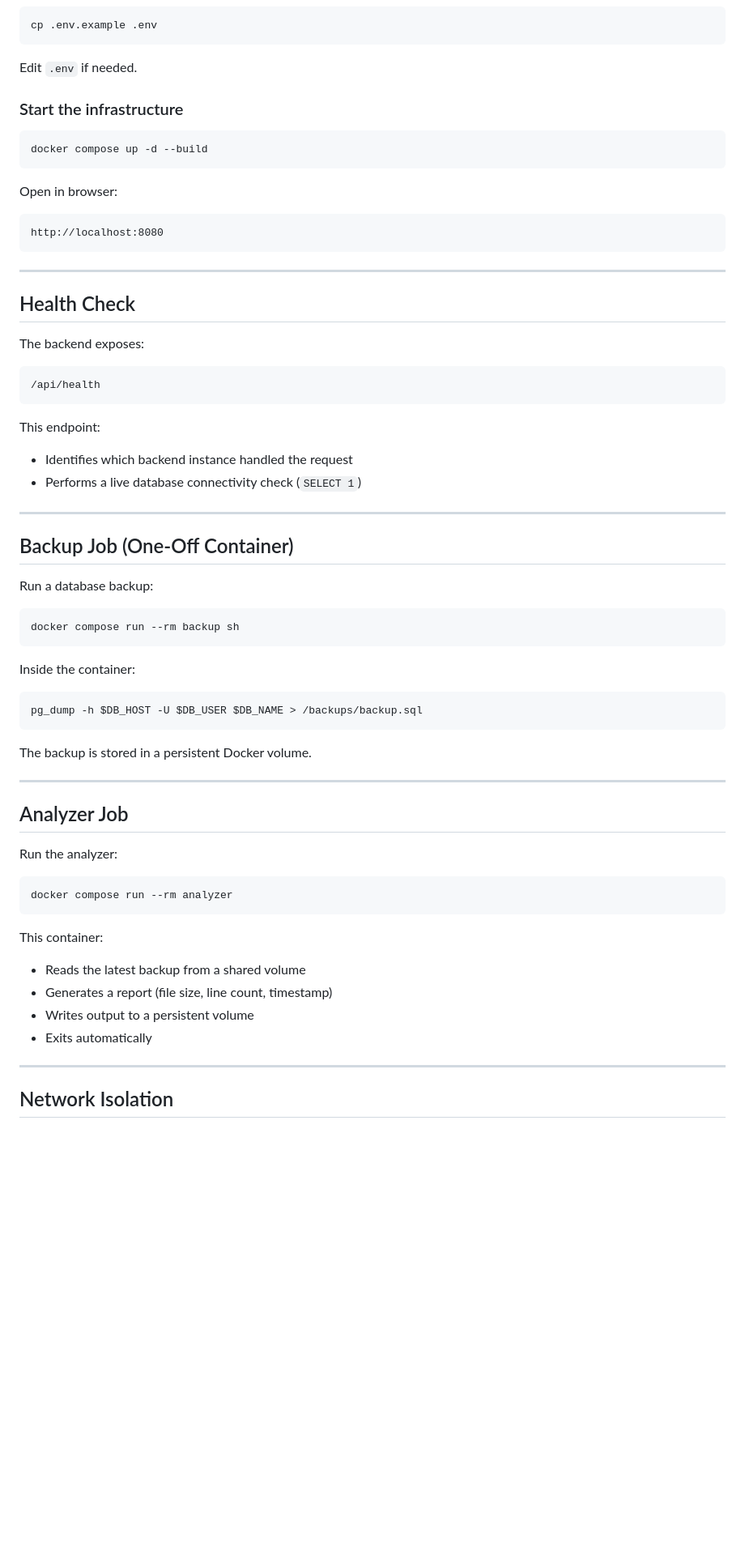
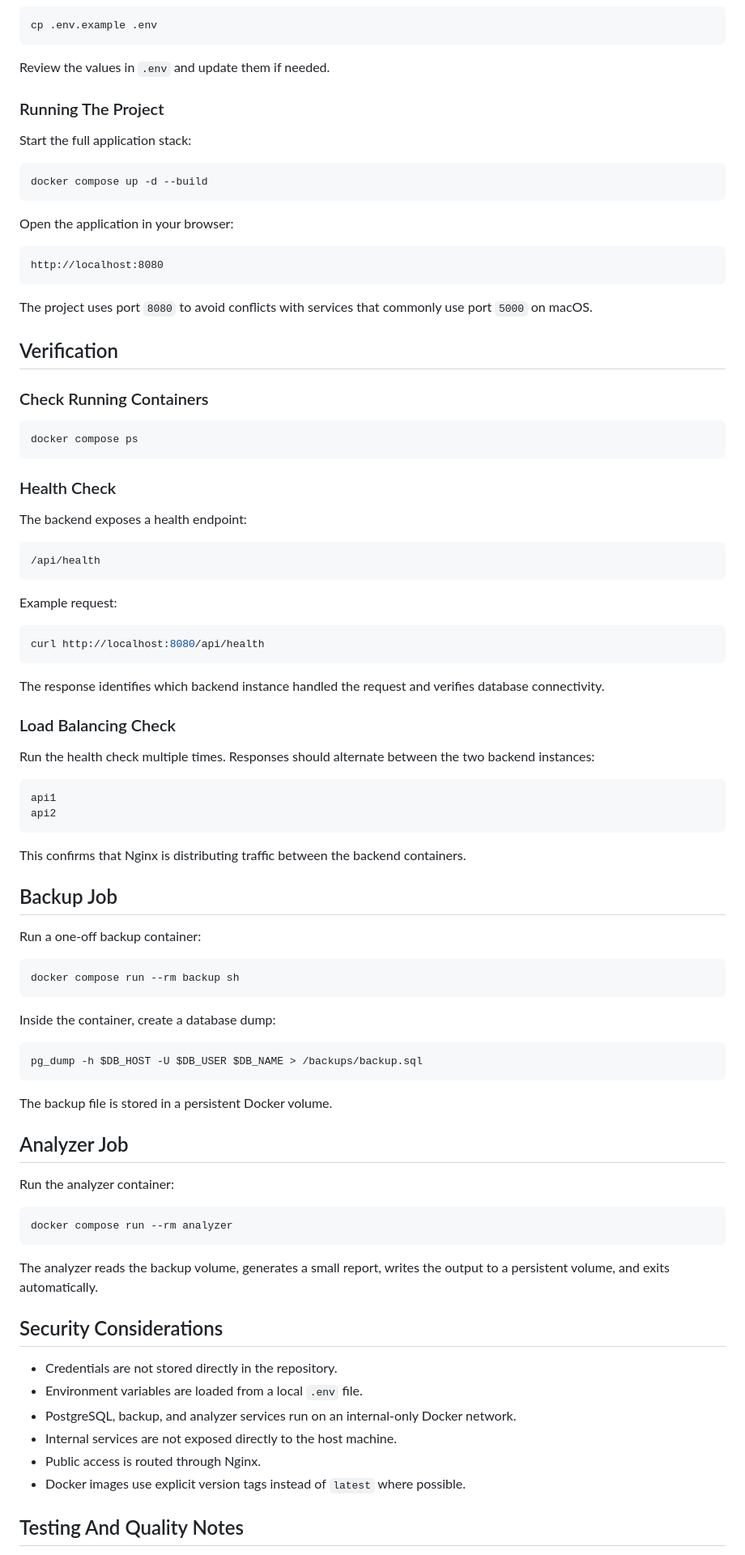
Before and after one commit to TamasVasenszki/docker-compose-architecture-project, a Markdown page: README.md, the part around one of its changes. Shown at 81% size. Drawn GitHub-style; blank space fills up the shorter version.

````diff
--- a/README.md
+++ b/README.md
@@ -70,71 +79,93 @@ cd docker-compose-architecture-project
 cp .env.example .env
 ```
 
-Edit `.env` if needed.
+Review the values in `.env` and update them if needed.
 
-### Start the infrastructure
+### Running The Project
+
+Start the full application stack:
 
 ```bash
 docker compose up -d --build
 ```
 
-Open in browser:
+Open the application in your browser:
 
-```
+```text
 http://localhost:8080
 ```
 
----
+The project uses port `8080` to avoid conflicts with services that commonly use port `5000` on macOS.
 
-## Health Check
+## Verification
 
-The backend exposes:
+### Check Running Containers
 
+```bash
+docker compose ps
 ```
+
+### Health Check
+
+The backend exposes a health endpoint:
+
+```text
 /api/health
 ```
 
-This endpoint:
+Example request:
 
-- Identifies which backend instance handled the request
-- Performs a live database connectivity check (`SELECT 1`)
+```bash
+curl http://localhost:8080/api/health
+```
 
----
+The response identifies which backend instance handled the request and verifies database connectivity.
 
-## Backup Job (One-Off Container)
+### Load Balancing Check
 
-Run a database backup:
+Run the health check multiple times. Responses should alternate between the two backend instances:
+
+```text
+api1
+api2
+```
+
+This confirms that Nginx is distributing traffic between the backend containers.
+
+## Backup Job
+
+Run a one-off backup container:
 
 ```bash
 docker compose run --rm backup sh
 ```
 
-Inside the container:
+Inside the container, create a database dump:
 
 ```bash
 pg_dump -h $DB_HOST -U $DB_USER $DB_NAME > /backups/backup.sql
 ```
 
-The backup is stored in a persistent Docker volume.
-
----
+The backup file is stored in a persistent Docker volume.
 
 ## Analyzer Job
 
-Run the analyzer:
+Run the analyzer container:
 
 ```bash
 docker compose run --rm analyzer
 ```
 
-This container:
+The analyzer reads the backup volume, generates a small report, writes the output to a persistent volume, and exits automatically.
 
-- Reads the latest backup from a shared volume
-- Generates a report (file size, line count, timestamp)
-- Writes output to a persistent volume
-- Exits automatically
+## Security Considerations
 
----
+- Credentials are not stored directly in the repository.
+- Environment variables are loaded from a local `.env` file.
+- PostgreSQL, backup, and analyzer services run on an internal-only Docker network.
+- Internal services are not exposed directly to the host machine.
+- Public access is routed through Nginx.
+- Docker images use explicit version tags instead of `latest` where possible.
 
-## Network Isolation
+## Testing And Quality Notes
 
````
Also changed, not shown: other parts of README.md (+71 -73 lines).
